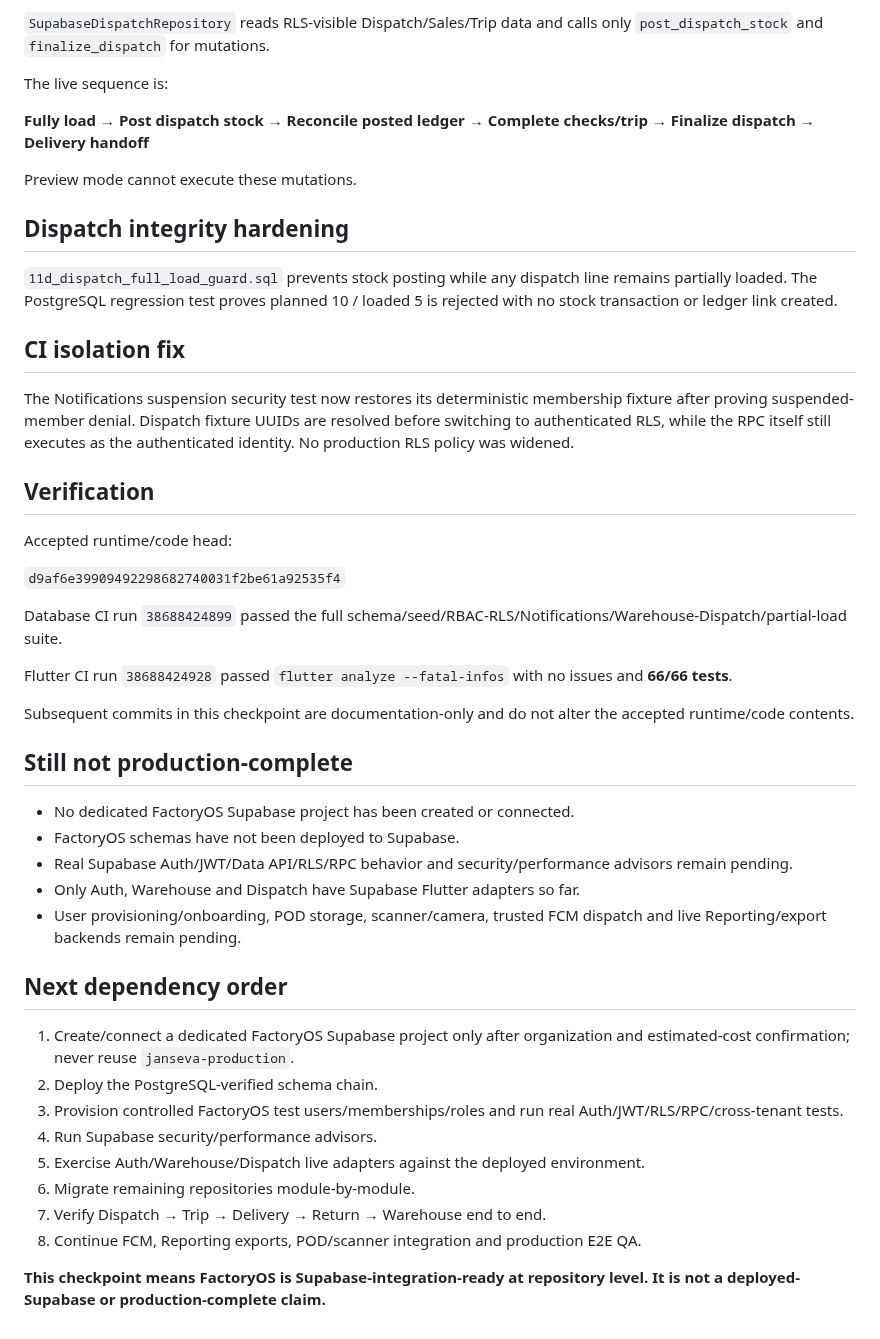
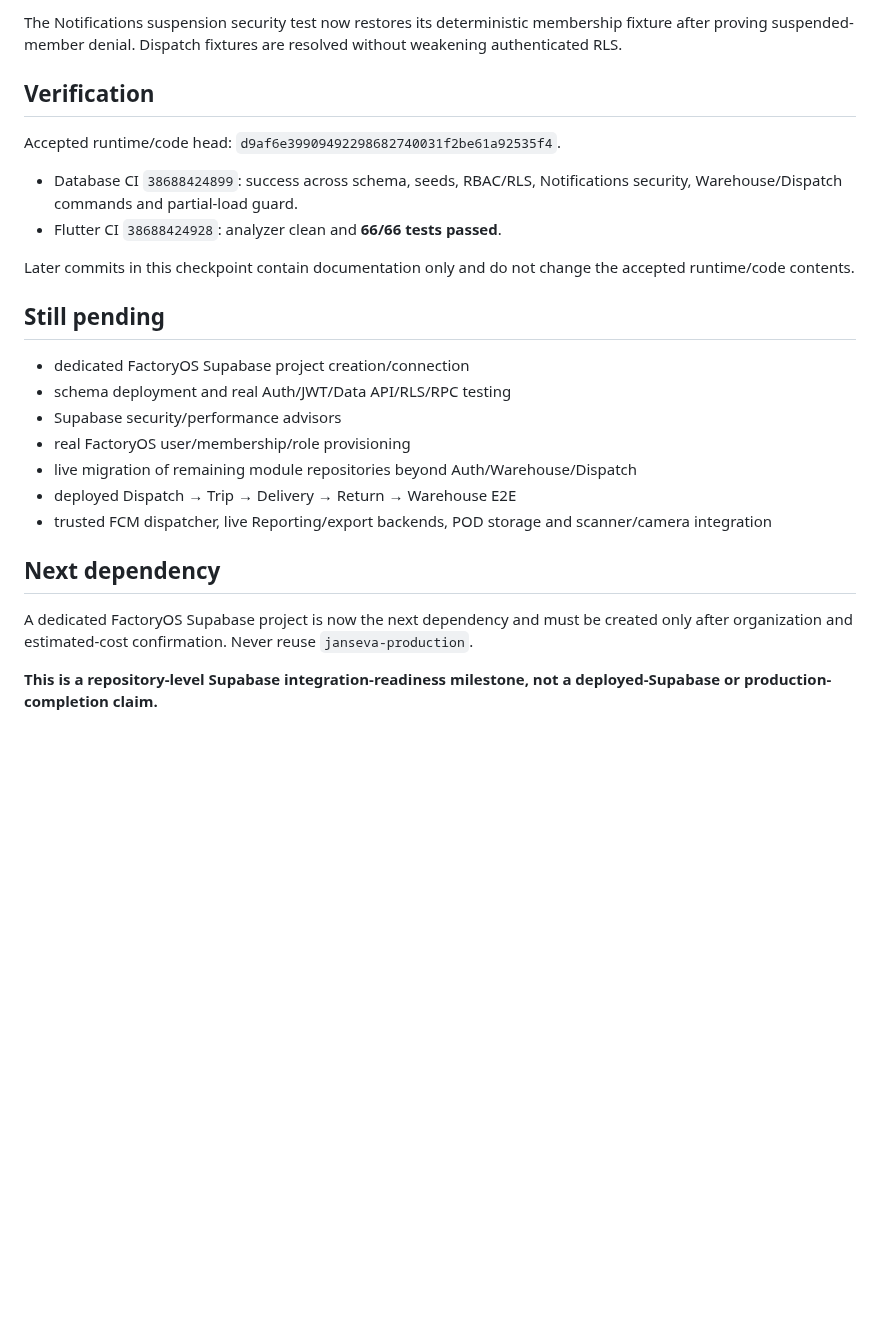
Before and after one commit to dkfutureai-alt/factory, a Markdown page: docs/SUPABASE_INTEGRATION_READINESS.md, the part around one of its changes. GitHub-like rendering; blank space fills up the shorter version.

Commit message:
docs: finalize Supabase readiness checkpoint wording

```diff
--- a/docs/SUPABASE_INTEGRATION_READINESS.md
+++ b/docs/SUPABASE_INTEGRATION_READINESS.md
@@ -64,49 +46,27 @@ This is client integration readiness only. Real FactoryOS users, organizations,
 
-`SupabaseDispatchRepository` reads RLS-visible Dispatch/Sales/Trip data and calls only `post_dispatch_stock` and `finalize_dispatch` for mutations.
-
-The live sequence is:
-
-**Fully load → Post dispatch stock → Reconcile posted ledger → Complete checks/trip → Finalize dispatch → Delivery handoff**
-
-Preview mode cannot execute these mutations.
-
-## Dispatch integrity hardening
-
-`11d_dispatch_full_load_guard.sql` prevents stock posting while any dispatch line remains partially loaded. The PostgreSQL regression test proves planned 10 / loaded 5 is rejected with no stock transaction or ledger link created.
-
-## CI isolation fix
-
-The Notifications suspension security test now restores its deterministic membership fixture after proving suspended-member denial. Dispatch fixture UUIDs are resolved before switching to authenticated RLS, while the RPC itself still executes as the authenticated identity. No production RLS policy was widened.
+The Notifications suspension security test now restores its deterministic membership fixture after proving suspended-member denial. Dispatch fixtures are resolved without weakening authenticated RLS.
 
 ## Verification
 
-Accepted runtime/code head:
+Accepted runtime/code head: `d9af6e39909492298682740031f2be61a92535f4`.
 
-`d9af6e39909492298682740031f2be61a92535f4`
+- Database CI `38688424899`: success across schema, seeds, RBAC/RLS, Notifications security, Warehouse/Dispatch commands and partial-load guard.
+- Flutter CI `38688424928`: analyzer clean and **66/66 tests passed**.
 
-Database CI run `38688424899` passed the full schema/seed/RBAC-RLS/Notifications/Warehouse-Dispatch/partial-load suite.
+Later commits in this checkpoint contain documentation only and do not change the accepted runtime/code contents.
 
-Flutter CI run `38688424928` passed `flutter analyze --fatal-infos` with no issues and **66/66 tests**.
+## Still pending
 
-Subsequent commits in this checkpoint are documentation-only and do not alter the accepted runtime/code contents.
+- dedicated FactoryOS Supabase project creation/connection
+- schema deployment and real Auth/JWT/Data API/RLS/RPC testing
+- Supabase security/performance advisors
+- real FactoryOS user/membership/role provisioning
+- live migration of remaining module repositories beyond Auth/Warehouse/Dispatch
+- deployed Dispatch → Trip → Delivery → Return → Warehouse E2E
+- trusted FCM dispatcher, live Reporting/export backends, POD storage and scanner/camera integration
 
-## Still not production-complete
+## Next dependency
 
-- No dedicated FactoryOS Supabase project has been created or connected.
-- FactoryOS schemas have not been deployed to Supabase.
-- Real Supabase Auth/JWT/Data API/RLS/RPC behavior and security/performance advisors remain pending.
-- Only Auth, Warehouse and Dispatch have Supabase Flutter adapters so far.
-- User provisioning/onboarding, POD storage, scanner/camera, trusted FCM dispatch and live Reporting/export backends remain pending.
+A dedicated FactoryOS Supabase project is now the next dependency and must be created only after organization and estimated-cost confirmation. Never reuse `janseva-production`.
 
-## Next dependency order
-
-1. Create/connect a dedicated FactoryOS Supabase project only after organization and estimated-cost confirmation; never reuse `janseva-production`.
-2. Deploy the PostgreSQL-verified schema chain.
-3. Provision controlled FactoryOS test users/memberships/roles and run real Auth/JWT/RLS/RPC/cross-tenant tests.
-4. Run Supabase security/performance advisors.
-5. Exercise Auth/Warehouse/Dispatch live adapters against the deployed environment.
-6. Migrate remaining repositories module-by-module.
-7. Verify Dispatch → Trip → Delivery → Return → Warehouse end to end.
-8. Continue FCM, Reporting exports, POD/scanner integration and production E2E QA.
-
-**This checkpoint means FactoryOS is Supabase-integration-ready at repository level. It is not a deployed-Supabase or production-complete claim.**
+**This is a repository-level Supabase integration-readiness milestone, not a deployed-Supabase or production-completion claim.**
```
Also changed, not shown: other parts of docs/SUPABASE_INTEGRATION_READINESS.md (+16 -34 lines).
